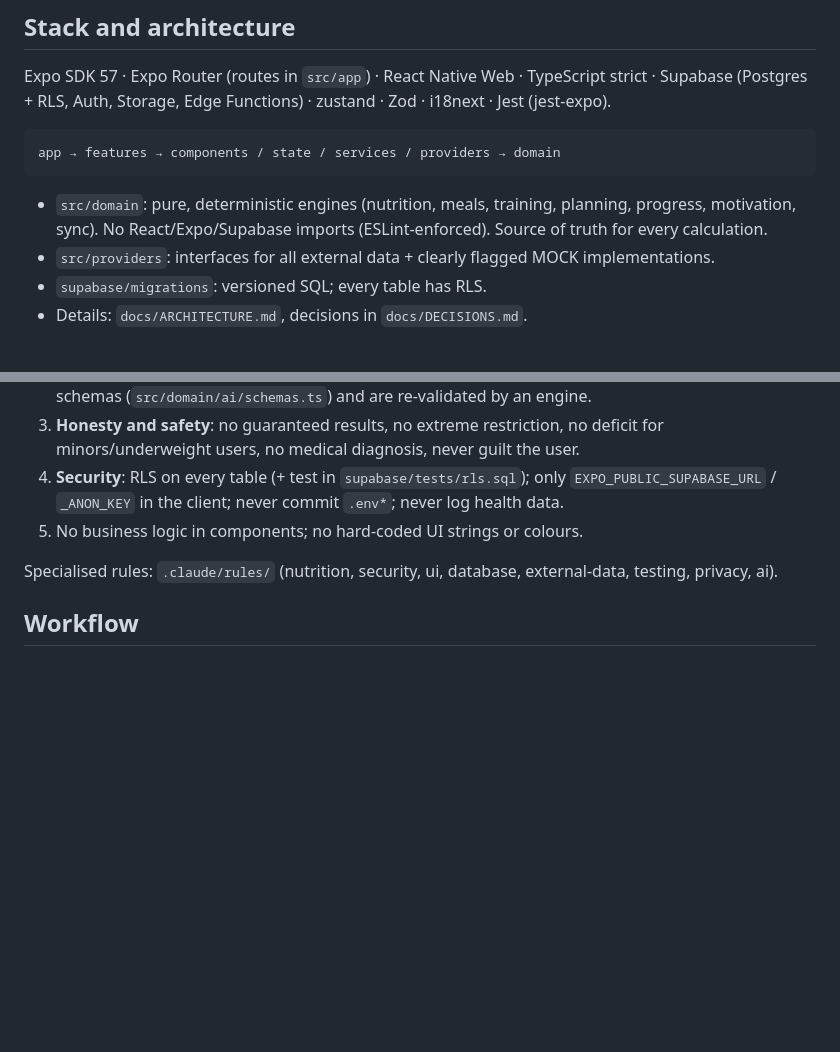
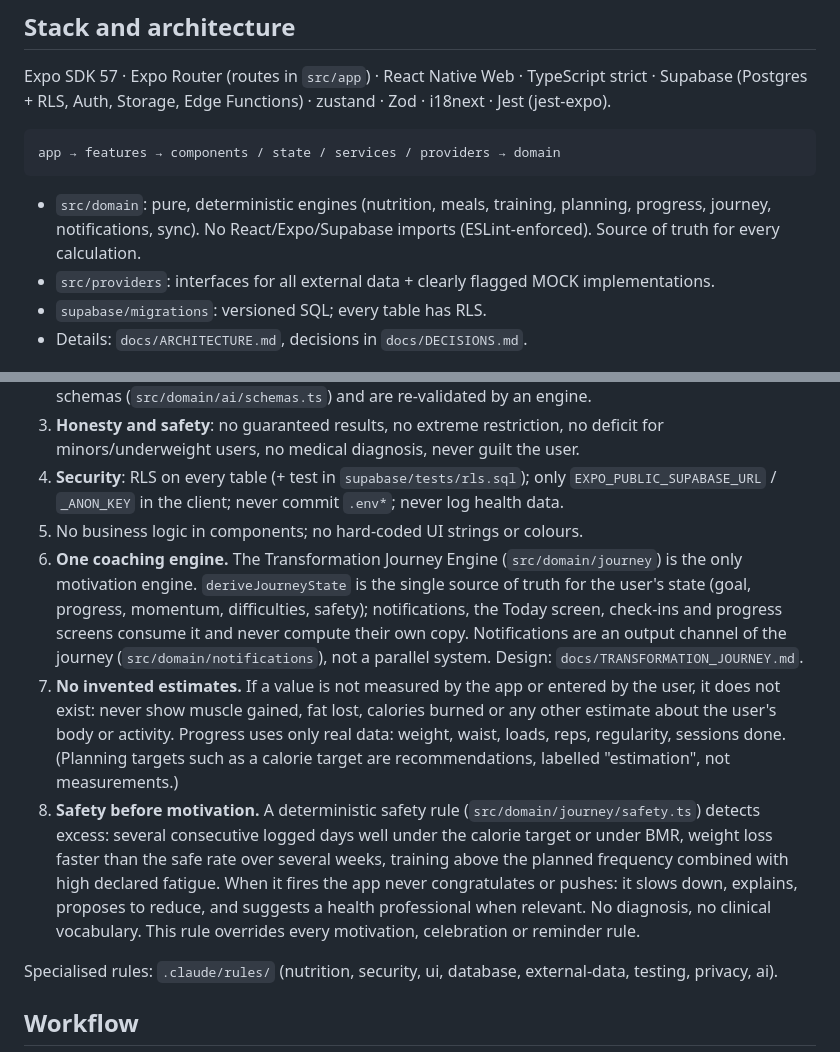
Before and after one commit to souhayb-abdourahimi/project-you, a Markdown page: CLAUDE.md, 2 parts joined by grey strips. Drawn GitHub-style; blank space fills up the shorter version.

````diff
--- a/CLAUDE.md
+++ b/CLAUDE.md
@@ -12,7 +12,7 @@ Expo SDK 57 · Expo Router (routes in `src/app`) · React Native Web · TypeScri
 app → features → components / state / services / providers → domain
 ```
 
-- `src/domain`: pure, deterministic engines (nutrition, meals, training, planning, progress, motivation, sync). No React/Expo/Supabase imports (ESLint-enforced). Source of truth for every calculation.
+- `src/domain`: pure, deterministic engines (nutrition, meals, training, planning, progress, journey, notifications, sync). No React/Expo/Supabase imports (ESLint-enforced). Source of truth for every calculation.
 - `src/providers`: interfaces for all external data + clearly flagged MOCK implementations.
 - `supabase/migrations`: versioned SQL; every table has RLS.
 - Details: `docs/ARCHITECTURE.md`, decisions in `docs/DECISIONS.md`.
@@ -40,6 +40,9 @@ Expo changes every SDK: check https://docs.expo.dev/versions/v57.0.0/ before usi
 3. **Honesty and safety**: no guaranteed results, no extreme restriction, no deficit for minors/underweight users, no medical diagnosis, never guilt the user.
 4. **Security**: RLS on every table (+ test in `supabase/tests/rls.sql`); only `EXPO_PUBLIC_SUPABASE_URL` / `_ANON_KEY` in the client; never commit `.env*`; never log health data.
 5. No business logic in components; no hard-coded UI strings or colours.
+6. **One coaching engine.** The Transformation Journey Engine (`src/domain/journey`) is the only motivation engine. `deriveJourneyState` is the single source of truth for the user's state (goal, progress, momentum, difficulties, safety); notifications, the Today screen, check-ins and progress screens consume it and never compute their own copy. Notifications are an output channel of the journey (`src/domain/notifications`), not a parallel system. Design: `docs/TRANSFORMATION_JOURNEY.md`.
+7. **No invented estimates.** If a value is not measured by the app or entered by the user, it does not exist: never show muscle gained, fat lost, calories burned or any other estimate about the user's body or activity. Progress uses only real data: weight, waist, loads, reps, regularity, sessions done. (Planning targets such as a calorie target are recommendations, labelled "estimation", not measurements.)
+8. **Safety before motivation.** A deterministic safety rule (`src/domain/journey/safety.ts`) detects excess: several consecutive logged days well under the calorie target or under BMR, weight loss faster than the safe rate over several weeks, training above the planned frequency combined with high declared fatigue. When it fires the app never congratulates or pushes: it slows down, explains, proposes to reduce, and suggests a health professional when relevant. No diagnosis, no clinical vocabulary. This rule overrides every motivation, celebration or reminder rule.
 
 Specialised rules: `.claude/rules/` (nutrition, security, ui, database, external-data, testing, privacy, ai).
 
````
Also changed, not shown: docs/TRANSFORMATION_JOURNEY.md (added, +428 -0 lines).
